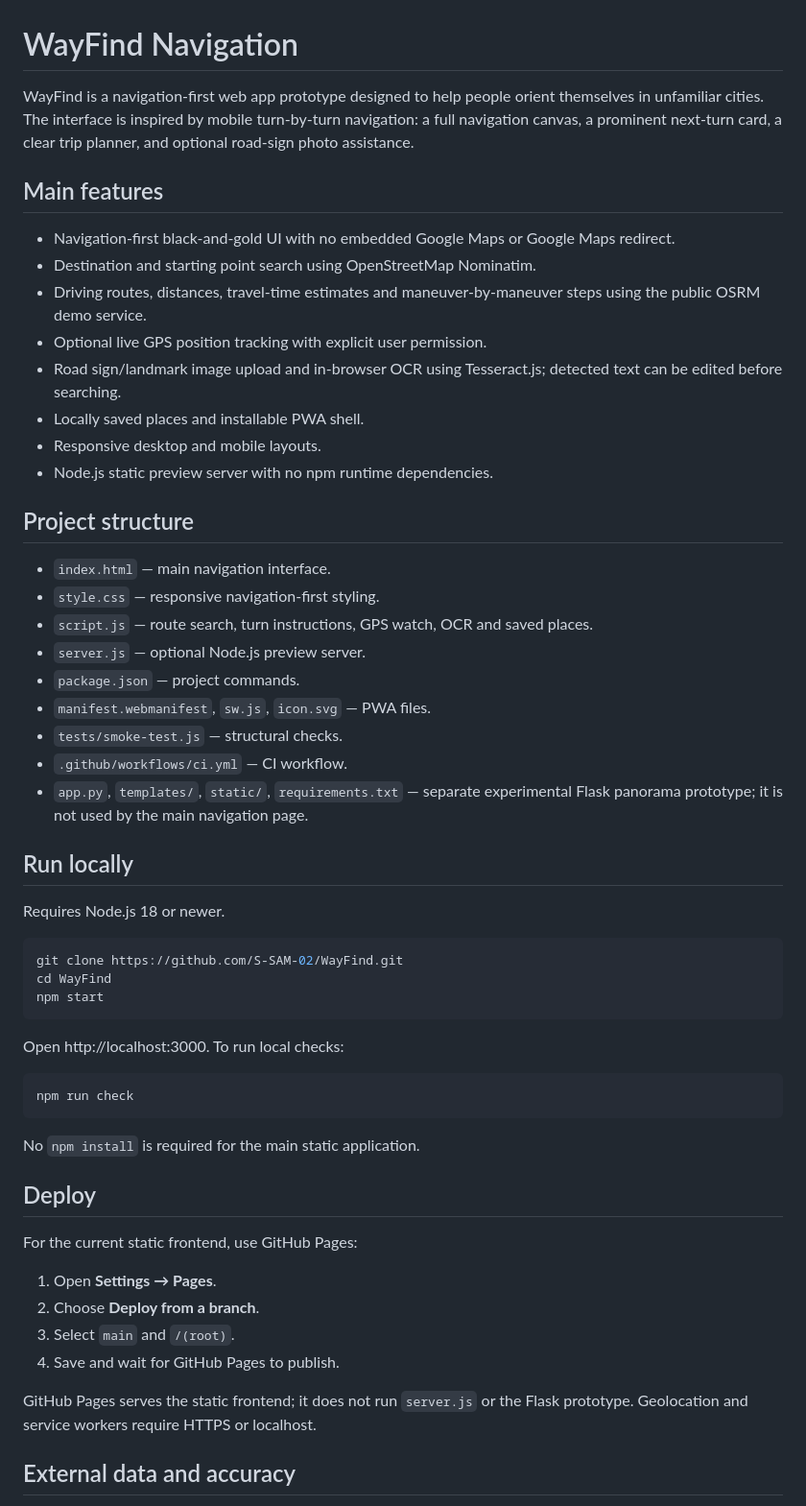
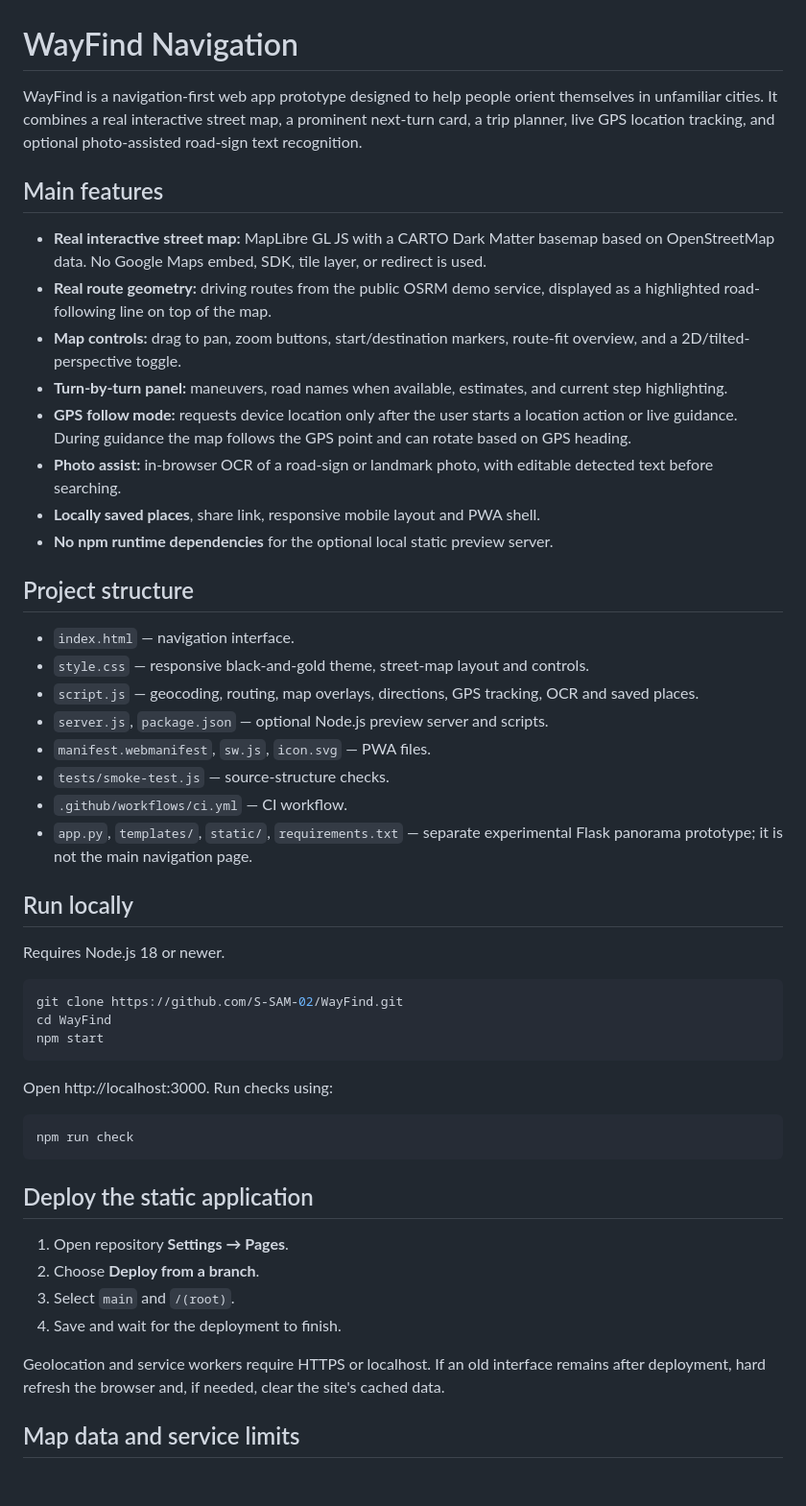
Before and after one commit to S-SAM-02/WayFind, a Markdown page: README.md, the part around one of its changes. Shown at 96% size. GitHub-like rendering; blank space fills up the shorter version.

Commit message:
Document interactive MapLibre street map and navigation limitations

````diff
--- a/README.md
+++ b/README.md
@@ -1,29 +1,28 @@
 # WayFind Navigation
 
-WayFind is a navigation-first web app prototype designed to help people orient themselves in unfamiliar cities. The interface is inspired by mobile turn-by-turn navigation: a full navigation canvas, a prominent next-turn card, a clear trip planner, and optional road-sign photo assistance.
+WayFind is a navigation-first web app prototype designed to help people orient themselves in unfamiliar cities. It combines a real interactive street map, a prominent next-turn card, a trip planner, live GPS location tracking, and optional photo-assisted road-sign text recognition.
 
 ## Main features
 
-- Navigation-first black-and-gold UI with no embedded Google Maps or Google Maps redirect.
-- Destination and starting point search using OpenStreetMap Nominatim.
-- Driving routes, distances, travel-time estimates and maneuver-by-maneuver steps using the public OSRM demo service.
-- Optional live GPS position tracking with explicit user permission.
-- Road sign/landmark image upload and in-browser OCR using Tesseract.js; detected text can be edited before searching.
-- Locally saved places and installable PWA shell.
-- Responsive desktop and mobile layouts.
-- Node.js static preview server with no npm runtime dependencies.
+- **Real interactive street map:** MapLibre GL JS with a CARTO Dark Matter basemap based on OpenStreetMap data. No Google Maps embed, SDK, tile layer, or redirect is used.
+- **Real route geometry:** driving routes from the public OSRM demo service, displayed as a highlighted road-following line on top of the map.
+- **Map controls:** drag to pan, zoom buttons, start/destination markers, route-fit overview, and a 2D/tilted-perspective toggle.
+- **Turn-by-turn panel:** maneuvers, road names when available, estimates, and current step highlighting.
+- **GPS follow mode:** requests device location only after the user starts a location action or live guidance. During guidance the map follows the GPS point and can rotate based on GPS heading.
+- **Photo assist:** in-browser OCR of a road-sign or landmark photo, with editable detected text before searching.
+- **Locally saved places**, share link, responsive mobile layout and PWA shell.
+- **No npm runtime dependencies** for the optional local static preview server.
 
 ## Project structure
 
-- `index.html` — main navigation interface.
-- `style.css` — responsive navigation-first styling.
-- `script.js` — route search, turn instructions, GPS watch, OCR and saved places.
-- `server.js` — optional Node.js preview server.
-- `package.json` — project commands.
+- `index.html` — navigation interface.
+- `style.css` — responsive black-and-gold theme, street-map layout and controls.
+- `script.js` — geocoding, routing, map overlays, directions, GPS tracking, OCR and saved places.
+- `server.js`, `package.json` — optional Node.js preview server and scripts.
 - `manifest.webmanifest`, `sw.js`, `icon.svg` — PWA files.
-- `tests/smoke-test.js` — structural checks.
+- `tests/smoke-test.js` — source-structure checks.
 - `.github/workflows/ci.yml` — CI workflow.
-- `app.py`, `templates/`, `static/`, `requirements.txt` — separate experimental Flask panorama prototype; it is not used by the main navigation page.
+- `app.py`, `templates/`, `static/`, `requirements.txt` — separate experimental Flask panorama prototype; it is not the main navigation page.
 
 ## Run locally
 
@@ -35,23 +34,20 @@ cd WayFind
 npm start
 ```
 
-Open http://localhost:3000. To run local checks:
+Open http://localhost:3000. Run checks using:
 
 ```bash
 npm run check
 ```
 
-No `npm install` is required for the main static application.
+## Deploy the static application
 
-## Deploy
-
-For the current static frontend, use GitHub Pages:
-1. Open **Settings → Pages**.
+1. Open repository **Settings → Pages**.
 2. Choose **Deploy from a branch**.
 3. Select `main` and `/(root)`.
-4. Save and wait for GitHub Pages to publish.
+4. Save and wait for the deployment to finish.
 
-GitHub Pages serves the static frontend; it does not run `server.js` or the Flask prototype. Geolocation and service workers require HTTPS or localhost.
+Geolocation and service workers require HTTPS or localhost. If an old interface remains after deployment, hard refresh the browser and, if needed, clear the site's cached data.
 
-## External data and accuracy
+## Map data and service limits
 
````
Also changed, not shown: other parts of README.md (+17 -17 lines).
